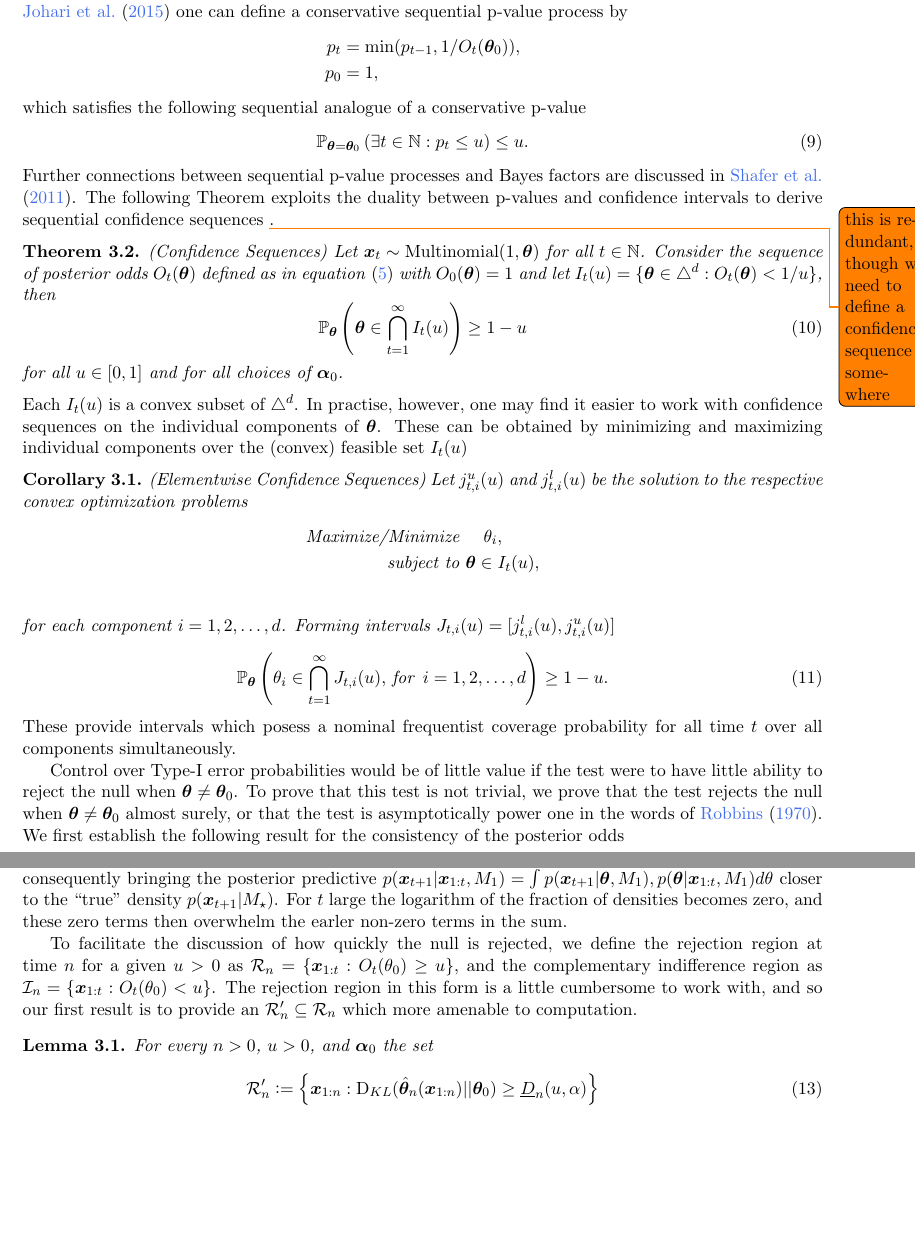
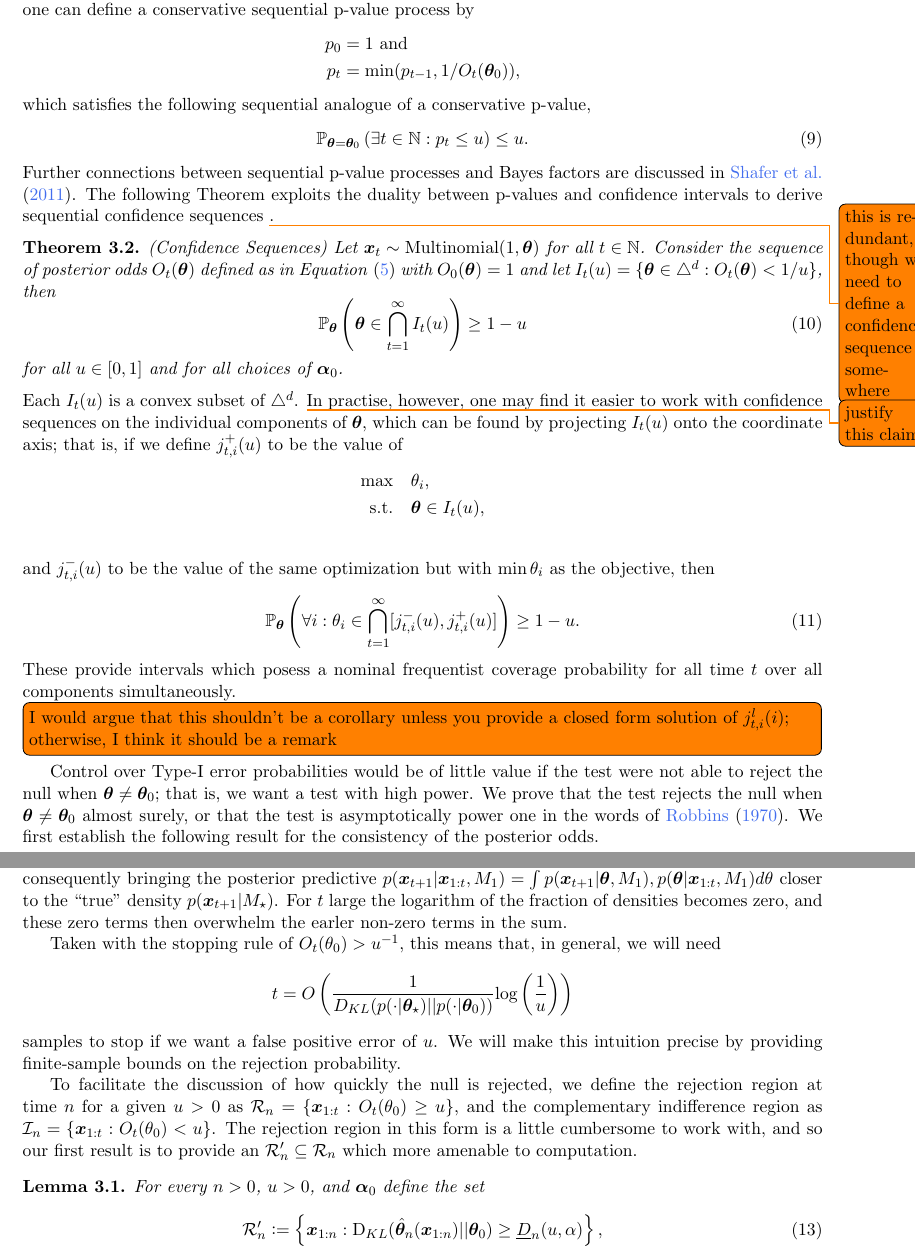
Before and after one commit to michaellindon/srm-paper, a LaTeX paper (srm.tex): two parts of pages 5 and 6 of 18, joined at a grey line, cut so that both start at the same text, the shorter picture padded with empty space. Compiled offline with pdfLaTeX.

Commit message:
minor edits.

```diff
--- a/srm.tex
+++ b/srm.tex
@@ -220,10 +221,10 @@ The test statistic in the mSPRT is formed by integrating the alternative likelih
 When the weight function is equal to the prior distribution, the mSPRT test statistic is simply the Bayes factor, and results of this form can be established for other Bayesian simple null vs.\ composite alternative hypothesis tests.
 In the language of \cite{johari} one can define a conservative sequential p-value process by
 \begin{align*}
-  p_t &= \min(p_{t-1}, 1/O_t(\btheta_0)),\\
-  p_0 &=1,
+  p_0 &=1 \text{ and}\\
+  p_t &= \min(p_{t-1}, 1/O_t(\btheta_0)),
 \end{align*}
-which satisfies the following sequential analogue of a conservative p-value
+which satisfies the following sequential analogue of a conservative p-value,
 \begin{equation}
   \label{eq:conservative_p_value}
   \mathbb{P}_{\btheta = \btheta_0}\left( \exists t \in \mathbb{N}: p_t \leq u \right) \leq u.
@@ -241,28 +242,25 @@ Consider the sequence of posterior odds $O_t(\btheta)$ defined as in equation \e
 \end{equation}
 for all $u \in [0,1]$ and for all choices of $\balpha_0$.
 \end{thm}
-\noindent Each $I_t(u)$ is a convex subset of $\triangle^d$.
-In practise, however, one may find it easier to work with confidence sequences on the individual components of $\btheta$.
-These can be obtained by minimizing and maximizing individual components over the (convex) feasible set $I_t(u)$
-\begin{cor}(Elementwise Confidence Sequences)
-  \label{thm:elementwise_confidence_sequence}
-Let $j^{u}_{t,i}(u)$ and $j^{l}_{t,i}(u)$ be the solution to the respective convex optimization problems
+\noindent Each $I_t(u)$ is a convex subset of $\triangle^d$. \todo{justify this claim}
+In practise, however, one may find it easier to work with confidence sequences on the individual components of $\btheta$, which can be found by projecting $I_t(u)$ onto the coordinate axis; that is, if we define $j_{t,i}^+(u)$ to be the value of
 \begin{align*}
-  \text{Maximize/Minimize } & \quad \theta_i, \\
-  \text{subject to } & \btheta \in I_t(u),\\
+  \max & \quad \theta_i, \\
+  \text{s.t.} &\quad  \btheta \in I_t(u),\\
 \end{align*}
-for each component $i=1,2,\dots,d$. Forming intervals $J_{t,i}(u)=[j^{l}_{t,i}(u), j^{u}_{t,i}(u)]$
+and
+$j_{t,i}^-(u)$ to be the value of the same optimization but with $\min\theta_i$ as the objective, then
 \begin{equation}
   \label{eq:marginal_confidence_sequence}
-  \mathbb{P}_{\btheta}\left( \theta_i \in \bigcap_{t=1}^{\infty} J_{t,i}(u),\, \text{for }\, i = 1,2, \dots, d \right) \geq 1- u.
+  \mathbb{P}_{\btheta}\left(
+    \forall i: \theta_i \in \bigcap_{t=1}^{\infty} [j_{t,i}^-(u),j_{t,i}^+(u)]
+  \right) \geq 1- u.
 \end{equation}
-\end{cor}
 \noindent These provide intervals which posess a nominal frequentist coverage probability for all time $t$ over all components simultaneously.
+\todo[inline]{I would argue that this shouldn't be a corollary unless you provide a closed form solution of $j_{t,i}^l(i)$; otherwise, I think it should be a remark}
 
-Control over Type-I error probabilities would be of little value if the test were to have little ability to reject the null when $\btheta \neq \btheta_0$.
-To prove that this test is not trivial, we prove that the test rejects the null when $\btheta \neq \btheta_0$ almost surely, or that the test is asymptotically power one in the words of \cite{robbins}.
-We first establish the following result for the consistency of the posterior odds
-
+Control over Type-I error probabilities would be of little value if the test were not able to reject the null when $\btheta \neq \btheta_0$; that is, we want a test with high power. We prove that the test rejects the null when $\btheta \neq \btheta_0$ almost surely, or that the test is asymptotically power one in the words of \cite{robbins}.
+We first establish the following result for the consistency of the posterior odds.
 \begin{thm}(Asymptotic Properties of Posterior Odds)\todo{$\btheta_\star$ might indicate it's the solution to an optimization problem, maybe $\theta'$?}
 
   \label{thm:consistency}
@@ -272,10 +270,10 @@ We first establish the following result for the consistency of the posterior odd
   \frac{1}{t} \log O_t(\btheta_0) \rightarrow D_{KL}(p(\cdot|\btheta_{\star}) || p(\cdot|\btheta_0)) \hspace{1cm} a.s.
 \end{equation}
 as $t \rightarrow \infty$, for all choices of $\balpha_0$, where $D_{KL}(p(\cdot|\btheta_{\star}) || p(\cdot|\btheta_0))$ is the Kullback Leibler divergence of a multinomial distribution index by parameter $\btheta_0$ from a multinomial distribution indexed by parameter $\btheta_{\star}$.
-
 \end{thm}
 \noindent When $\btheta_{\star} \neq \btheta_0$, we must have $D_{KL}(p(\cdot|\btheta_{\star}) || p(\cdot|\btheta_0)) > 0$, and so Theorem~\ref{thm:consistency} can be restated as $O_t(\btheta_0) \rightarrow \infty$ almost surely as $t \rightarrow \infty$, which consequently rejects the null almost surely for any choice of Type-I error probability $u$.
 The formal proof is given in appendix section \ref{app:asymptotics}, which relies on Theorem~1 of \cite{walker}.
+
 Conceptually, the proof proceeds by expressing the Bayes factor comparing $M_1$ to $M_0$ in terms of two seperate Bayes factors.
 The first compares $M_{\star}$ to $M_1$, and the second compares $M_{\star}$ to $M_0$ as follows
 \begin{align*}
@@ -287,12 +285,20 @@ under model $M_\star$, then the second term converges to the Kullback-Leibler di
 To adress the first term, note that as $t$ becomes large the Dirichlet posterior $p(\btheta|\bx_{1:t}, M_1)$ concentrates mass on $\btheta_\star$, consequently bringing the posterior predictive $p(\bx_{t+1}|\bx_{1:t},M_1) =\int p(\bx_{t+1}|\btheta,M_1),p(\btheta|\bx_{1:t},M_1) d\theta$ closer to the ``true'' density $p(\bx_{t+1}|M_{\star})$.
 For $t$ large the logarithm of the fraction of densities becomes zero, and these zero terms then overwhelm the earler non-zero terms in the sum.
 
+
+Taken with the stopping rule of $O_t(\theta_0)>u^{-1}$, this means that, in general, we will need
+\[
+  t=O\left(\frac{1}{D_{KL}(p(\cdot|\btheta_{\star}) || p(\cdot|\btheta_0))} \log\left(\frac{1}{u}\right)\right)
+\]
+samples to stop if we want a false positive error of $u$. We will make this intuition precise by providing finite-sample bounds on the rejection probability.
+
+
 To facilitate the discussion of how quickly the null is rejected, we define the rejection region at time $n$ for a given $u>0$ as $\mathcal{R}_n = \{ \bx_{1:t} : O_t(\theta_0) \geq u \}$,
 and the complementary indifference region as $\mathcal{I}_n = \{ \bx_{1:t} : O_t(\theta_0) < u \}$.
 The rejection region in this form is a little cumbersome to work with,
 and so our first result is to provide an $\mathcal R_n'\subseteq \mathcal R_n$ which more amenable to computation.
 \begin{lemma}\label{thm:calRprime}
-  For every $n>0$, $u>0$, and $\balpha_0$ the set
+  For every $n>0$, $u>0$, and $\balpha_0$ define the set
   \begin{equation}
     \label{eq:decision_boundary}
     \mathcal R_n'\df
```
Also changed, not shown: srm.tex (43 more changed lines).
